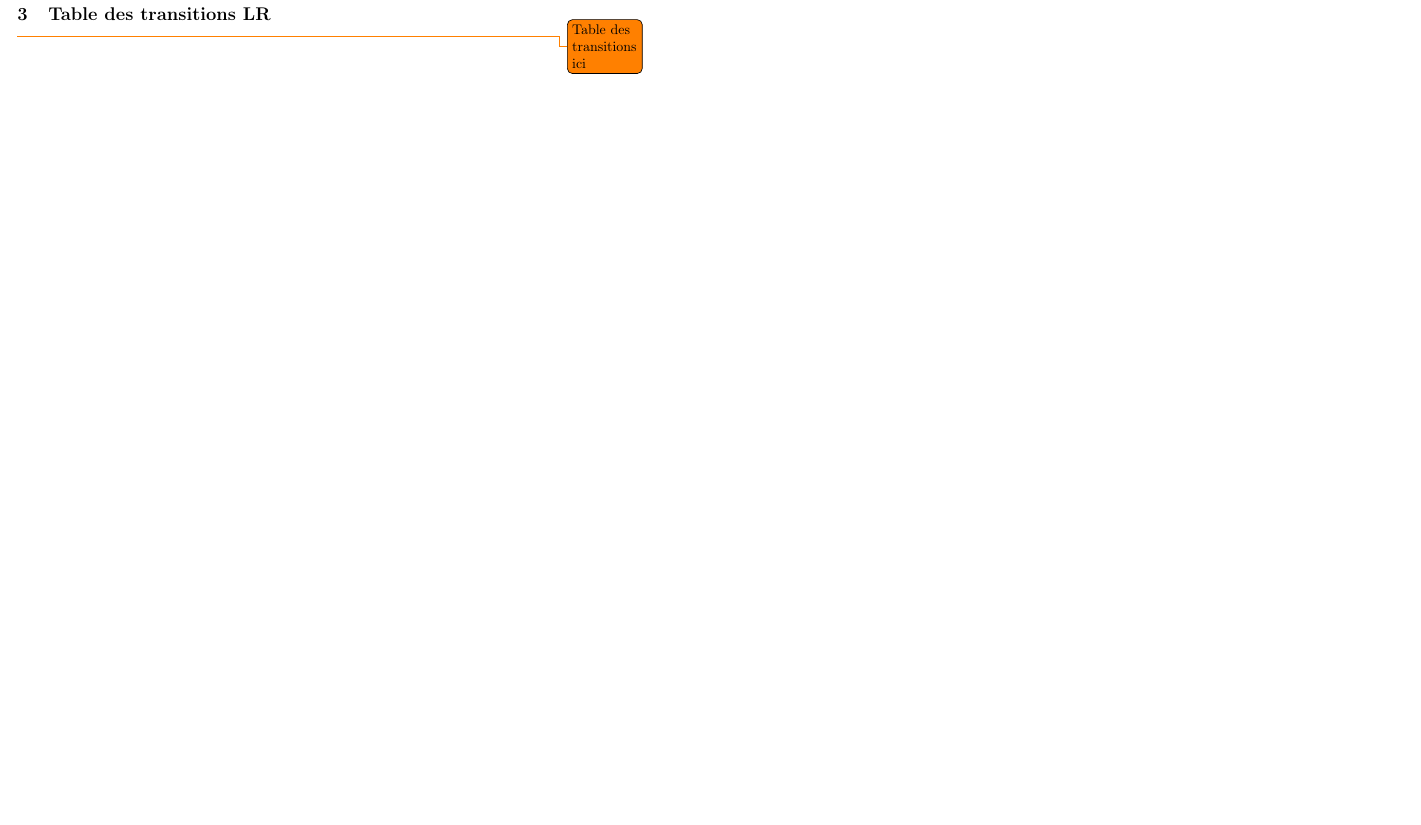
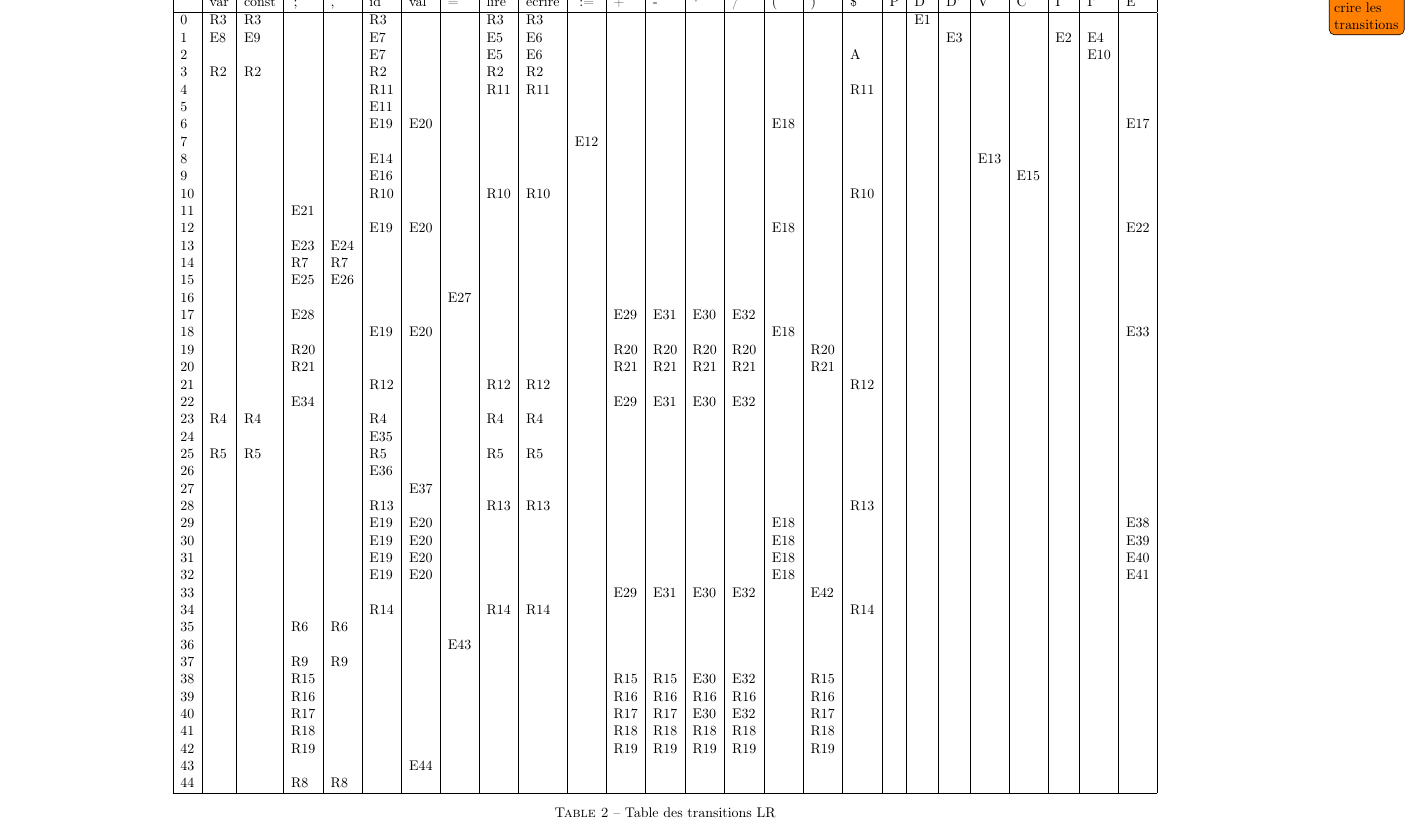
Before and after one commit to antitoine/INSA-4IF-lutin-compiler, a LaTeX document (doc/rapport.tex, which reads doc/data/table-analyse-automate-lr.csv, doc/preambule.tex): part of page 3 of 5 before the commit and part of page 5 of 6 after it, cut at the place of the change, the shorter picture padded with empty space. Compiled offline with pdfLaTeX.

Commit message:
Add the transitions table

```diff
--- /dev/null
+++ b/doc/data/table-analyse-automate-lr.csv
@@ -0,0 +1,46 @@
+ ,var,const,;,{,},id,val,=,lire,ecrire,:=,+,-,*,/,(,),$,P,D,D',V,C,I,I',E
+0,R3,R3,,,R3,,,R3,R3,,,,,,,,,,E1,,,,,,
+1,E8,E9,,,E7,,,E5,E6,,,,,,,,,,,E3,,,E2,E4,
+2,,,,,E7,,,E5,E6,,,,,,,,A,,,,,,,E10,
+3,R2,R2,,,R2,,,R2,R2,,,,,,,,,,,,,,,,
+4,,,,,R11,,,R11,R11,,,,,,,,R11,,,,,,,,
+5,,,,,E11,,,,,,,,,,,,,,,,,,,,
+6,,,,,E19,E20,,,,,,,,,E18,,,,,,,,,,E17
+7,,,,,,,,,,E12,,,,,,,,,,,,,,,
+8,,,,,E14,,,,,,,,,,,,,,,,E13,,,,
+9,,,,,E16,,,,,,,,,,,,,,,,,E15,,,
+10,,,,,R10,,,R10,R10,,,,,,,,R10,,,,,,,,
+11,,,E21,,,,,,,,,,,,,,,,,,,,,,
+12,,,,,E19,E20,,,,,,,,,E18,,,,,,,,,,E22
+13,,,E23,E24,,,,,,,,,,,,,,,,,,,,,
+14,,,R7,R7,,,,,,,,,,,,,,,,,,,,,
+15,,,E25,E26,,,,,,,,,,,,,,,,,,,,,
+16,,,,,,,E27,,,,,,,,,,,,,,,,,,
+17,,,E28,,,,,,,,E29,E31,E30,E32,,,,,,,,,,,
+18,,,,,E19,E20,,,,,,,,,E18,,,,,,,,,,E33
+19,,,R20,,,,,,,,R20,R20,R20,R20,,R20,,,,,,,,,
+20,,,R21,,,,,,,,R21,R21,R21,R21,,R21,,,,,,,,,
+21,,,,,R12,,,R12,R12,,,,,,,,R12,,,,,,,,
+22,,,E34,,,,,,,,E29,E31,E30,E32,,,,,,,,,,,
+23,R4,R4,,,R4,,,R4,R4,,,,,,,,,,,,,,,,
+24,,,,,E35,,,,,,,,,,,,,,,,,,,,
+25,R5,R5,,,R5,,,R5,R5,,,,,,,,,,,,,,,,
+26,,,,,E36,,,,,,,,,,,,,,,,,,,,
+27,,,,,,E37,,,,,,,,,,,,,,,,,,,
+28,,,,,R13,,,R13,R13,,,,,,,,R13,,,,,,,,
+29,,,,,E19,E20,,,,,,,,,E18,,,,,,,,,,E38
+30,,,,,E19,E20,,,,,,,,,E18,,,,,,,,,,E39
+31,,,,,E19,E20,,,,,,,,,E18,,,,,,,,,,E40
+32,,,,,E19,E20,,,,,,,,,E18,,,,,,,,,,E41
+33,,,,,,,,,,,E29,E31,E30,E32,,E42,,,,,,,,,
+34,,,,,R14,,,R14,R14,,,,,,,,R14,,,,,,,,
+35,,,R6,R6,,,,,,,,,,,,,,,,,,,,,
+36,,,,,,,E43,,,,,,,,,,,,,,,,,,
+37,,,R9,R9,,,,,,,,,,,,,,,,,,,,,
+38,,,R15,,,,,,,,R15,R15,E30,E32,,R15,,,,,,,,,
+39,,,R16,,,,,,,,R16,R16,R16,R16,,R16,,,,,,,,,
+40,,,R17,,,,,,,,R17,R17,E30,E32,,R17,,,,,,,,,
+41,,,R18,,,,,,,,R18,R18,R18,R18,,R18,,,,,,,,,
+42,,,R19,,,,,,,,R19,R19,R19,R19,,R19,,,,,,,,,
+43,,,,,,E44,,,,,,,,,,,,,,,,,,,
+44,,,R8,R8,,,,,,,,,,,,,,,,,,,,,
--- a/doc/preambule.tex
+++ b/doc/preambule.tex
@@ -13,3 +13,6 @@
 \usepackage{wrapfig}
 \usepackage{pdfpages}
 \usepackage{afterpage}
+\usepackage{csvsimple}
+\usepackage{float}
+\restylefloat{table,figure}
--- a/doc/rapport.tex
+++ b/doc/rapport.tex
@@ -79,6 +76,16 @@
 	\recalctypearea
 }
 
-\section{Table des transitions LR}
+%% Section : Table des transitions LR
+\afterpage{
+	\clearpage
+	\KOMAoptions{paper=A3,pagesize,paper=landscape,DIV=20}
+	\recalctypearea
+	\section{Table des transitions LR}
 
-\todo{Table des transitions ici}
+	\todo{Texte pour décrire les transitions}
+
+	\begin{table}[H]
+		\centering
+		\csvautotabular[respect dollar=true]{data/table-analyse-automate-lr.csv}
+		\caption{Table des transitions LR}
```
Also changed, not shown: doc/rapport.tex (17 more changed lines).
